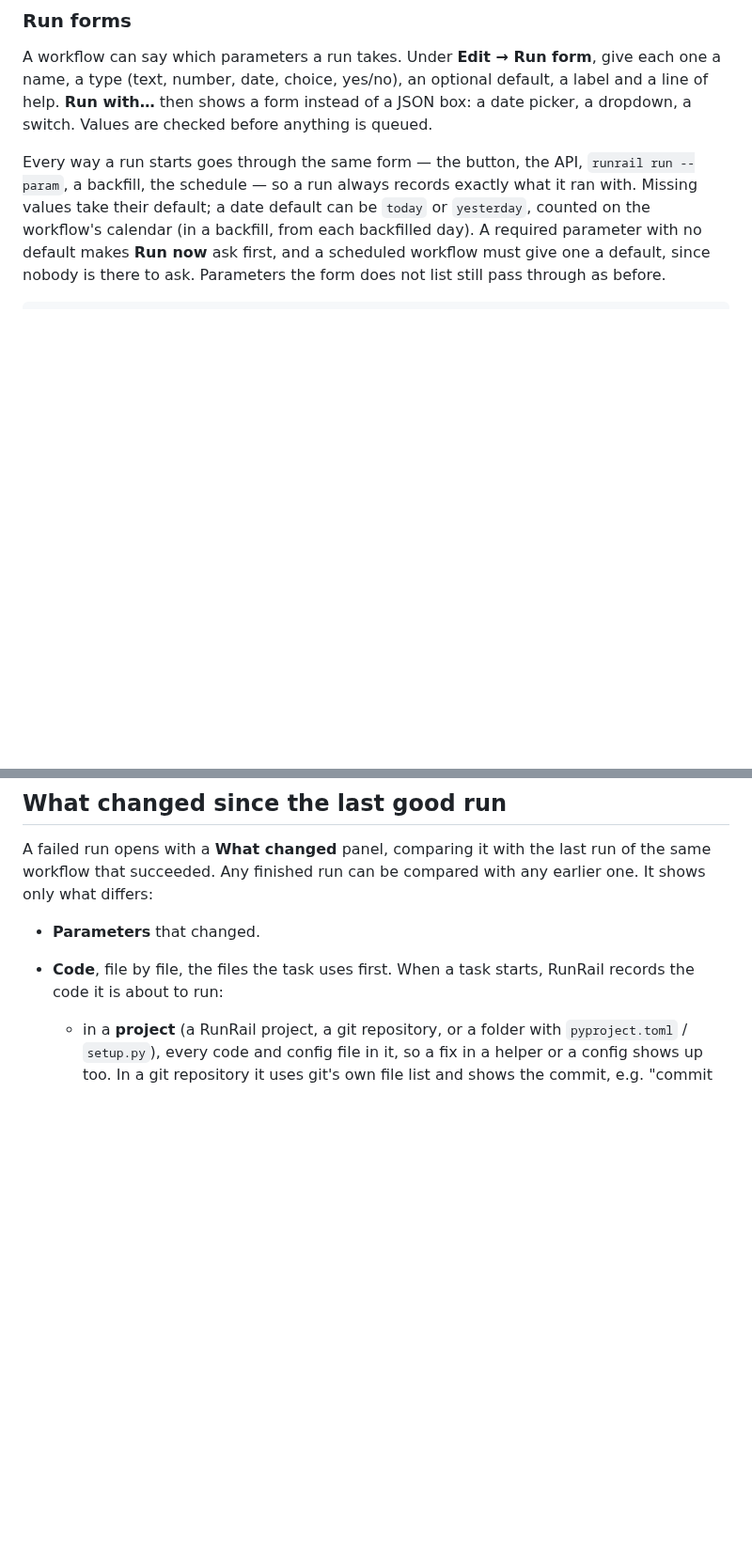
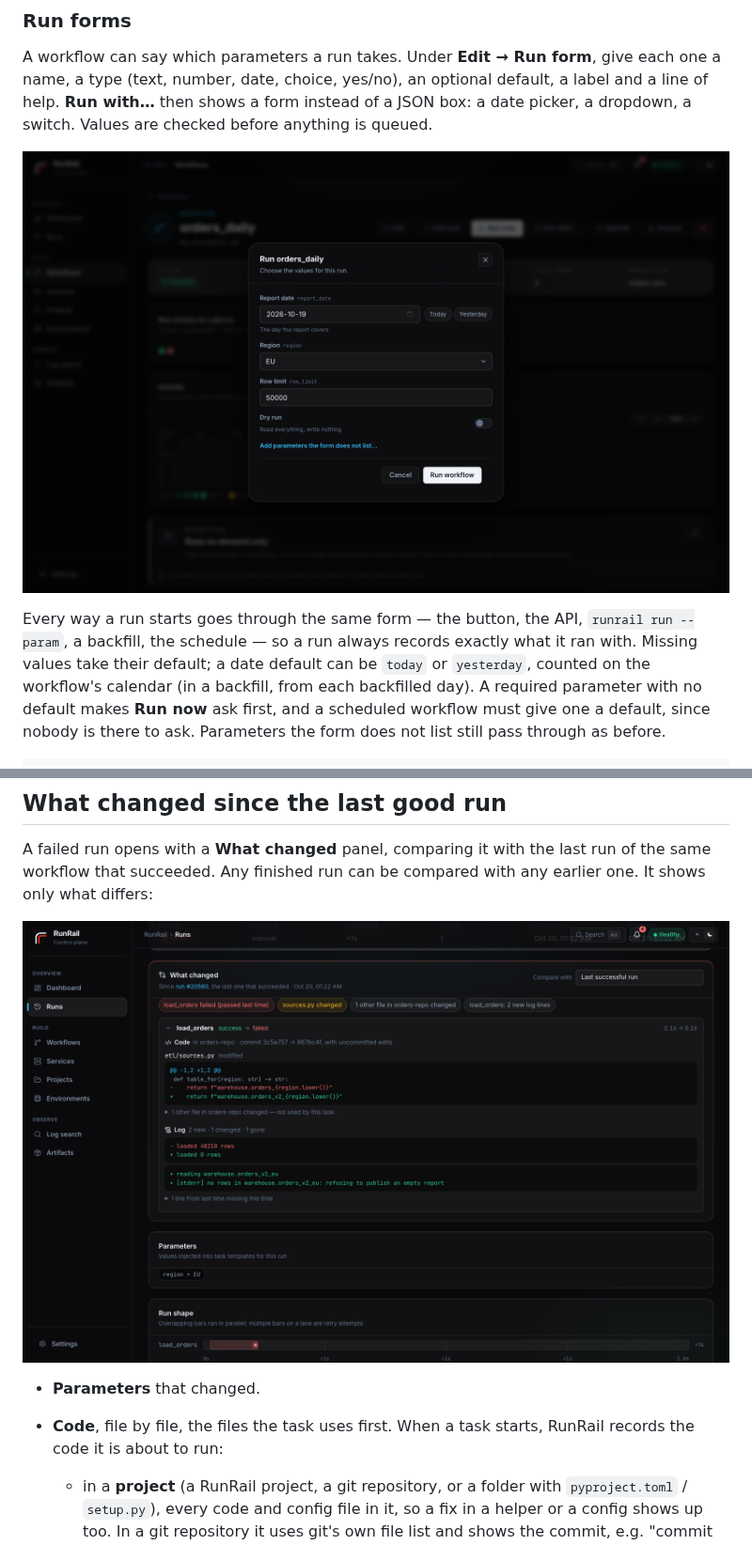
Before and after one commit to rutr-labs/runrail, a Markdown page: README.md, 2 parts joined by grey strips. Shown at 94% size. Rendered like a GitHub page; pictures changed too: docs/img/09-what-changed.png (added), docs/img/10-run-form.png (added); blank space fills up the shorter version.

````diff
--- a/README.md
+++ b/README.md
@@ -138,6 +138,8 @@ Tasks also get the parameters in their environment, for scripts that are not tem
 
 A workflow can say which parameters a run takes. Under **Edit → Run form**, give each one a name, a type (text, number, date, choice, yes/no), an optional default, a label and a line of help. **Run with…** then shows a form instead of a JSON box: a date picker, a dropdown, a switch. Values are checked before anything is queued.
 
+![A run form](https://raw.githubusercontent.com/rutr-labs/runrail/main/docs/img/10-run-form.png)
+
 Every way a run starts goes through the same form — the button, the API, `runrail run --param`, a backfill, the schedule — so a run always records exactly what it ran with. Missing values take their default; a date default can be `today` or `yesterday`, counted on the workflow's calendar (in a backfill, from each backfilled day). A required parameter with no default makes **Run now** ask first, and a scheduled workflow must give one a default, since nobody is there to ask. Parameters the form does not list still pass through as before.
 
 ```yaml
@@ -150,6 +152,9 @@ run_parameters:
 ## What changed since the last good run
 
 A failed run opens with a **What changed** panel, comparing it with the last run of the same workflow that succeeded. Any finished run can be compared with any earlier one. It shows only what differs:
+
+![What changed since the last good run](https://raw.githubusercontent.com/rutr-labs/runrail/main/docs/img/09-what-changed.png)
+
 
 - **Parameters** that changed.
 - **Code**, file by file, the files the task uses first. When a task starts, RunRail records the code it is about to run:
````
Also changed, not shown: other parts of README.md (+2 -0 lines), CHANGELOG.md (+3 -0 lines), docs/img/11-variables.png (added), 7 other files.
